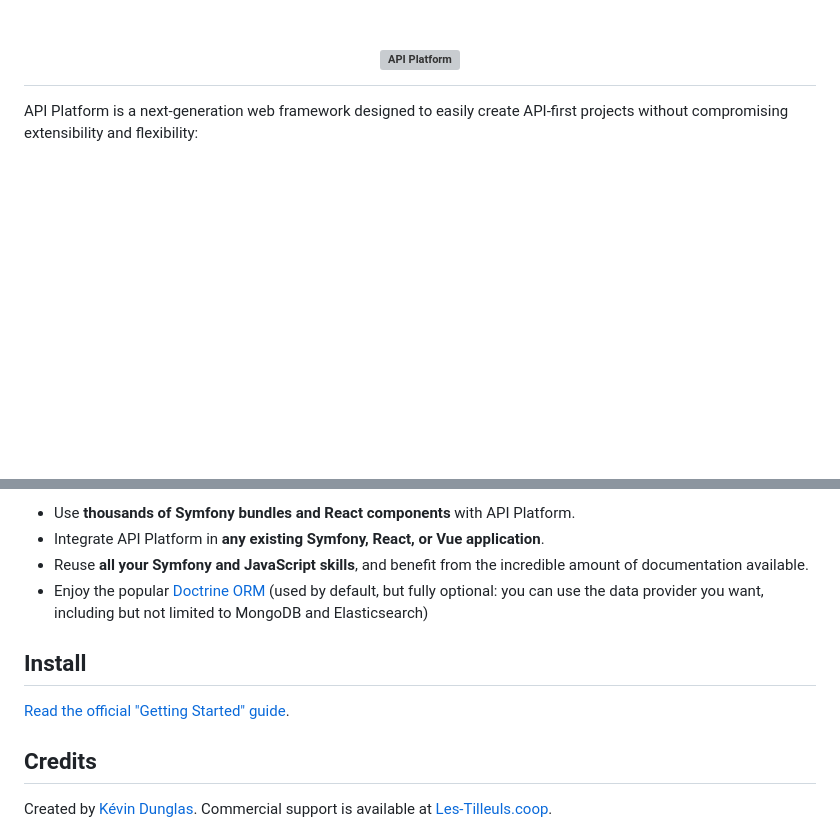
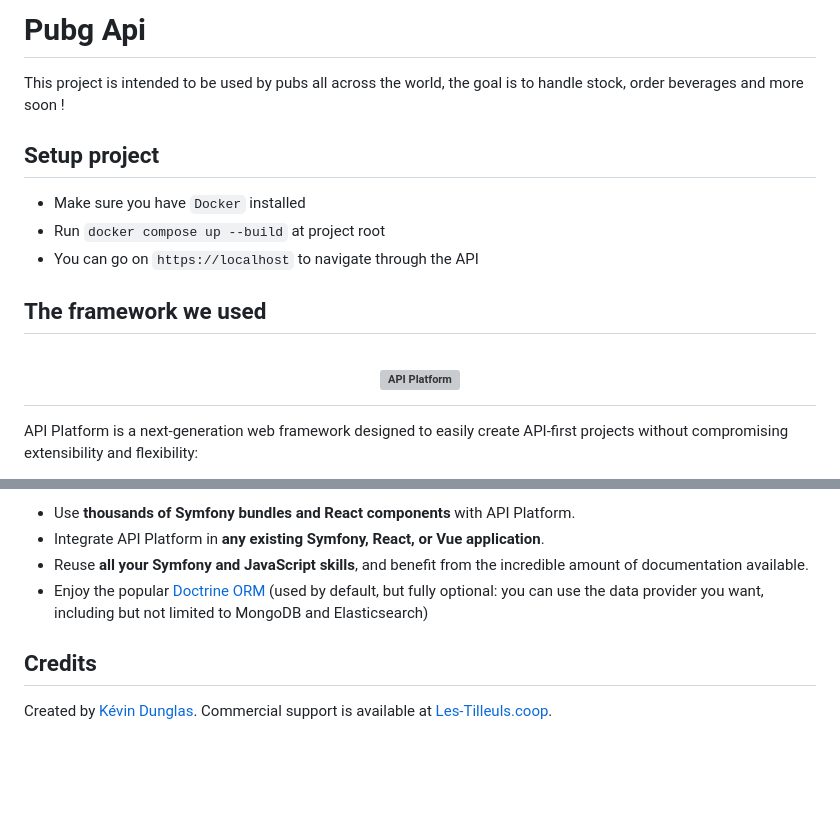
Before and after one commit to LLEGIT/pubg-api, a Markdown page: README.md, 2 parts joined by grey strips. Drawn GitHub-style; blank space fills up the shorter version; grey boxes are pictures that could not be loaded.

Commit message:
chore: updated README.md

```diff
--- a/README.md
+++ b/README.md
@@ -1,3 +1,15 @@
+# Pubg Api
+
+This project is intended to be used by pubs all across the world, the goal is to handle stock, order beverages and more soon !
+
+## Setup project
+
+- Make sure you have `Docker` installed
+- Run `docker compose up --build` at project root
+- You can go on `https://localhost` to navigate through the API
+
+## The framework we used
+
 <h1 align="center"><a href="https://api-platform.com"><img src="https://api-platform.com/images/logos/Logo_Circle%20webby%20text%20blue.png" alt="API Platform" width="250" height="250"></a></h1>
 
 API Platform is a next-generation web framework designed to easily create API-first projects without compromising extensibility
@@ -38,10 +50,6 @@ It means that you can:
 * Enjoy the popular [Doctrine ORM](https://www.doctrine-project.org/projects/orm.html) (used by default, but fully optional:
   you can use the data provider you want, including but not limited to MongoDB and Elasticsearch)
 
-## Install
-
-[Read the official "Getting Started" guide](https://api-platform.com/docs/distribution/).
-
 ## Credits
 
 Created by [Kévin Dunglas](https://dunglas.fr). Commercial support is available at [Les-Tilleuls.coop](https://les-tilleuls.coop).
```
